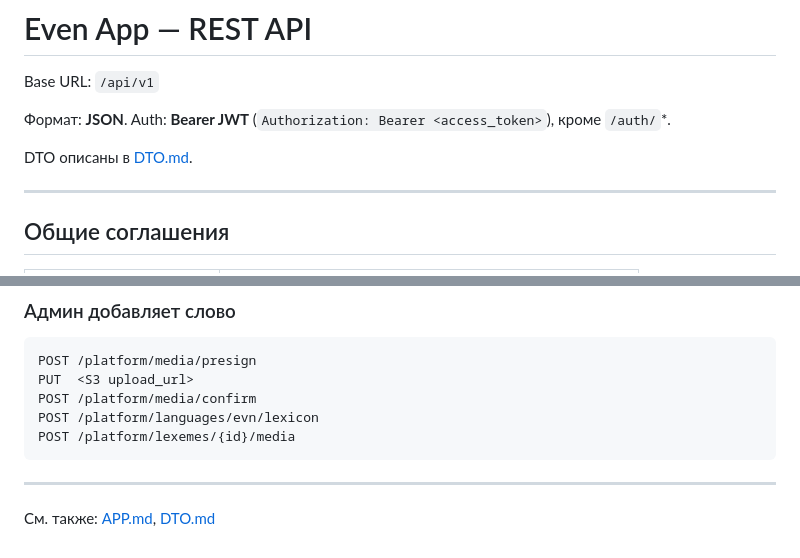
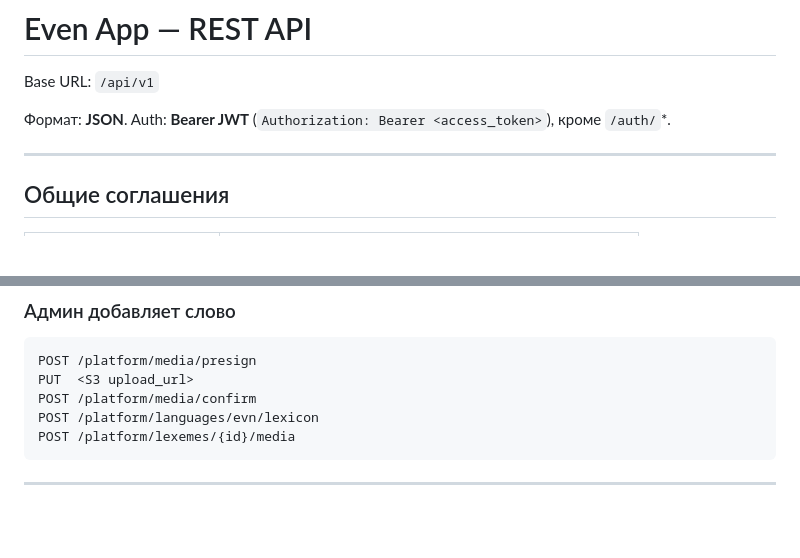
Before and after one commit to Klimgit/Even-APP, a Markdown page: API.md, 2 parts joined by grey strips. Rendered like a GitHub page; blank space fills up the shorter version.

````diff
--- a/API.md
+++ b/API.md
@@ -3,8 +3,6 @@
 Base URL: `/api/v1`
 
 Формат: **JSON**. Auth: **Bearer JWT** (`Authorization: Bearer <access_token>`), кроме `/auth/`*.
-
-DTO описаны в [DTO.md](./DTO.md).
 
 ---
 
@@ -987,5 +985,3 @@ POST /platform/lexemes/{id}/media
 ```
 
 ---
-
-См. также: [APP.md](./APP.md), [DTO.md](./DTO.md)
````
Also changed, not shown: APP.md (+5 -43 lines).
